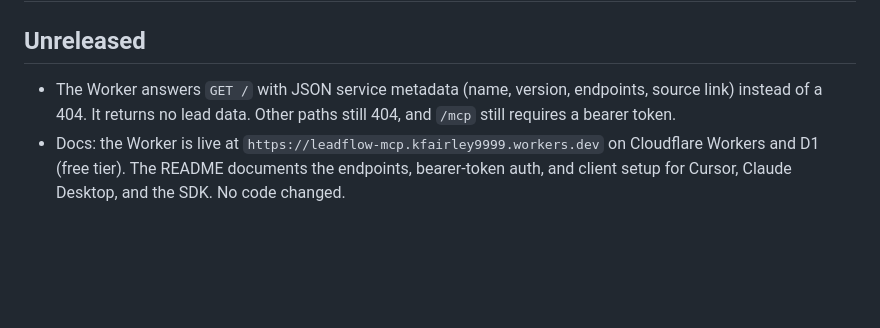
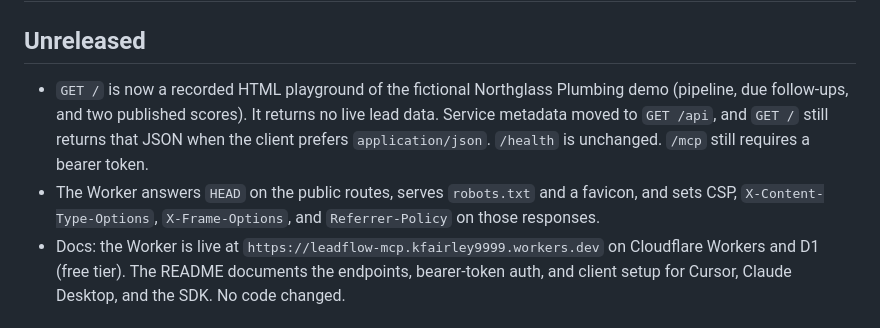
Before and after one commit to kfairy9999/leadflow-mcp, a Markdown page: CHANGELOG.md, the part around the change. Drawn GitHub-style; blank space fills up the shorter version.

```diff
--- a/CHANGELOG.md
+++ b/CHANGELOG.md
@@ -2,7 +2,8 @@
 
 ## Unreleased
 
-- The Worker answers `GET /` with JSON service metadata (name, version, endpoints, source link) instead of a 404. It returns no lead data. Other paths still 404, and `/mcp` still requires a bearer token.
+- `GET /` is now a recorded HTML playground of the fictional Northglass Plumbing demo (pipeline, due follow-ups, and two published scores). It returns no live lead data. Service metadata moved to `GET /api`, and `GET /` still returns that JSON when the client prefers `application/json`. `/health` is unchanged. `/mcp` still requires a bearer token.
+- The Worker answers `HEAD` on the public routes, serves `robots.txt` and a favicon, and sets CSP, `X-Content-Type-Options`, `X-Frame-Options`, and `Referrer-Policy` on those responses.
 - Docs: the Worker is live at `https://leadflow-mcp.kfairley9999.workers.dev` on Cloudflare Workers and D1 (free tier). The README documents the endpoints, bearer-token auth, and client setup for Cursor, Claude Desktop, and the SDK. No code changed.
 
 ## 0.1.1
```
Also changed, not shown: README.md (+13 -10 lines), docs/media/playground.png (added), 3 other files.
